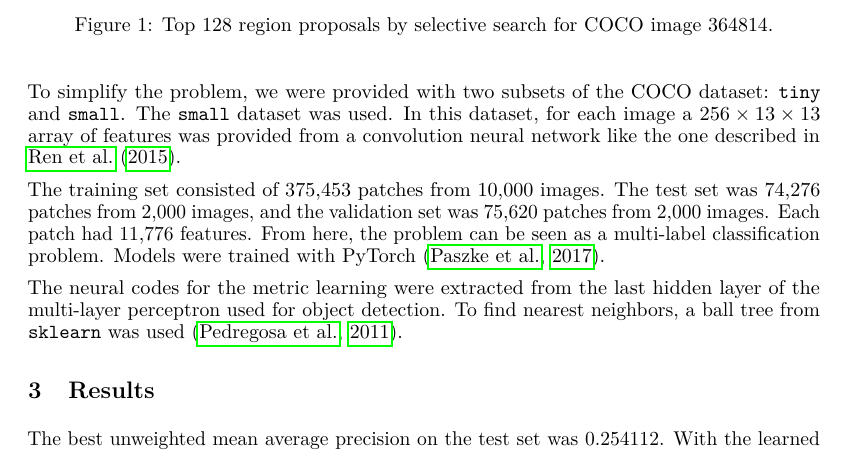
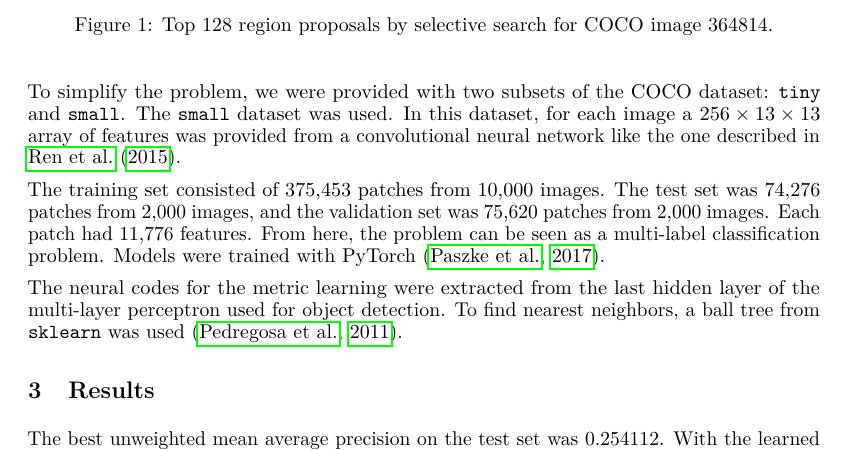
Before and after one commit to kspathak/cse547, a LaTeX paper (project/writeup.tex): part of page 2 of 7, cut so that both start at the same text. Compiled offline with pdfLaTeX.

Commit message:
fix typo

```diff
--- a/project/writeup.tex
+++ b/project/writeup.tex
@@ -87,7 +87,7 @@ bounding box.
 To simplify the problem, we were provided with two subsets of the COCO dataset:
 \texttt{tiny} and \texttt{small}. The \texttt{small} dataset was used. In this
 dataset, for each image a $256 \times 13 \times 13$ array of features was
-provided from a convolution neural network like the one described in
+provided from a convolutional neural network like the one described in
 \cite{fast_rnn}.
 
 The training set consisted of 375,453 patches from 10,000 images. The test set
```
Also changed, not shown: project/writeup.pdf.
